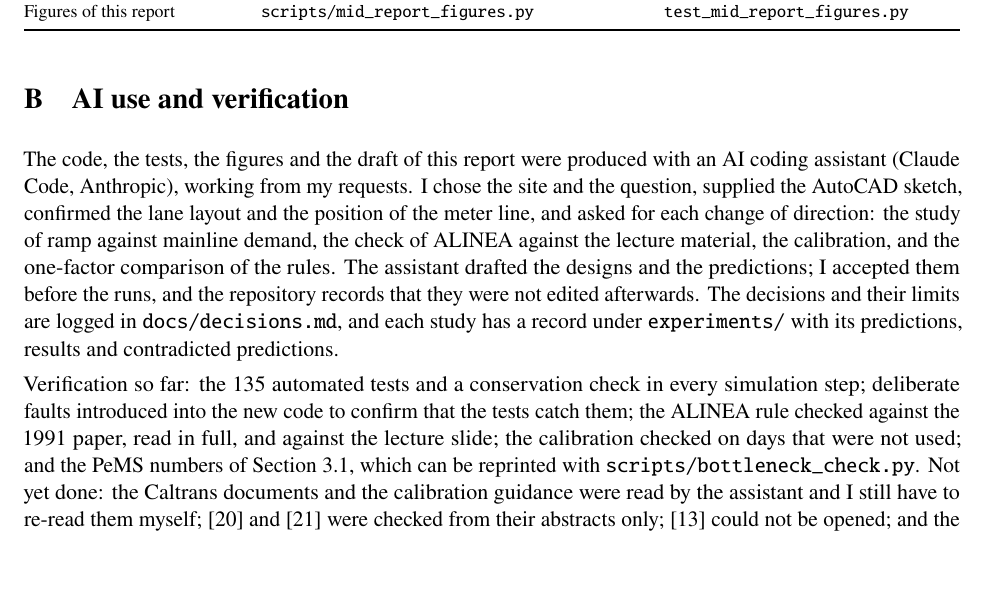
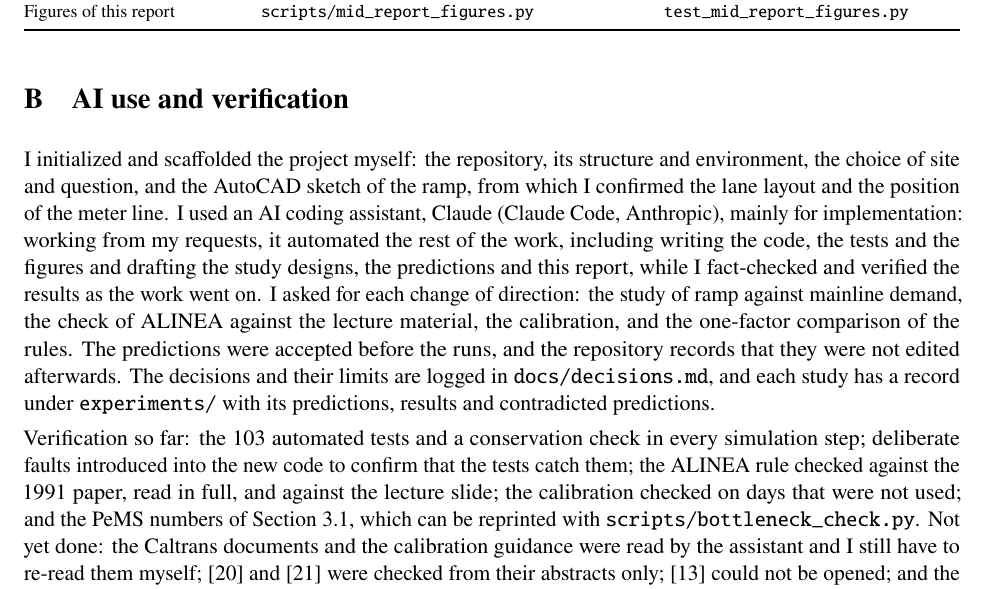
Before and after one commit to manpazito/i405-ventura-ramp-control, a LaTeX document (docs/mid_report/mid_report.tex): part of page 21 of 21, cut so that both start at the same text, the shorter picture padded with empty space. Compiled offline with pdfLaTeX.

Commit message:
Mid-report: rewrite the AI-use statement; test count

```diff
--- a/docs/mid_report/mid_report.tex
+++ b/docs/mid_report/mid_report.tex
@@ -31,7 +31,7 @@
 \renewcommand{\arraystretch}{1.12}
 \newcolumntype{Y}{>{\raggedright\arraybackslash}X}
 \input{submission}
-\newcommand{\ntests}{135} % automated tests in tests/ (uv run pytest)
+\newcommand{\ntests}{103} % automated tests in tests/ (uv run pytest)
 \newcommand{\vehh}{\,veh/h}
 \newcommand{\ci}[3]{$#1$ [$#2$, $#3$]} % mean [95 % interval]
 
@@ -1050,14 +1050,17 @@ Figures of this report & \texttt{scripts/mid\_report\_figures.py} & \texttt{test
 
 \section{AI use and verification}
 
-The code, the tests, the figures and the draft of this report were produced with an AI
-coding assistant (Claude Code, Anthropic), working from my requests. I chose the site
-and the question, supplied the AutoCAD sketch, confirmed the lane layout and the
-position of the meter line, and asked for each change of direction: the study of ramp
-against mainline demand, the check of ALINEA against the lecture material, the
-calibration, and the one-factor comparison of the rules. The assistant drafted the
-designs and the predictions; I accepted them before the runs, and the repository records
-that they were not edited afterwards. The decisions and their limits are logged in
+I initialized and scaffolded the project myself: the repository, its structure and
+environment, the choice of site and question, and the AutoCAD sketch of the ramp, from
+which I confirmed the lane layout and the position of the meter line. I used an AI
+coding assistant, Claude (Claude Code, Anthropic), mainly for implementation: working
+from my requests, it automated the rest of the work, including writing the code, the
+tests and the figures and drafting the study designs, the predictions and this report,
+while I fact-checked and verified the results as the work went on. I asked for each
+change of direction: the study of ramp against mainline demand, the check of ALINEA
+against the lecture material, the calibration, and the one-factor comparison of the
+rules. The predictions were accepted before the runs, and the repository records that
+they were not edited afterwards. The decisions and their limits are logged in
 \texttt{docs/decisions.md}, and each study has a record under \texttt{experiments/}
 with its predictions, results and contradicted predictions.
 
```
Also changed, not shown: docs/mid_report/mid_report.pdf.
